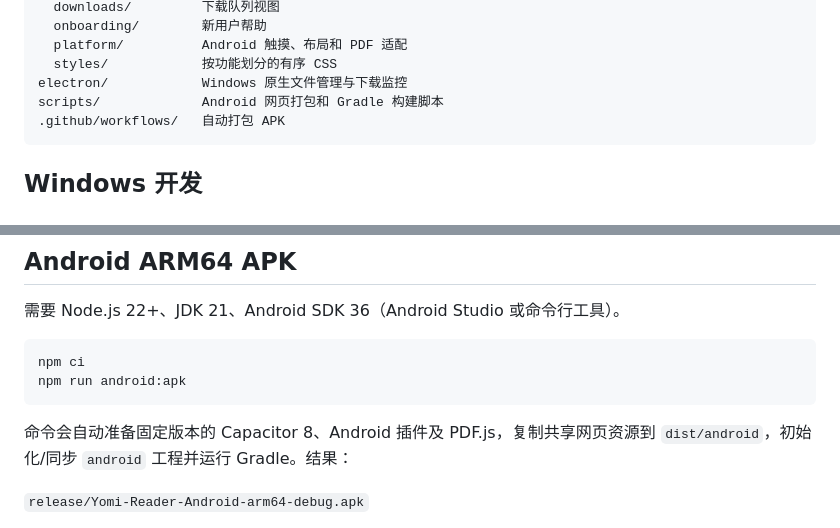
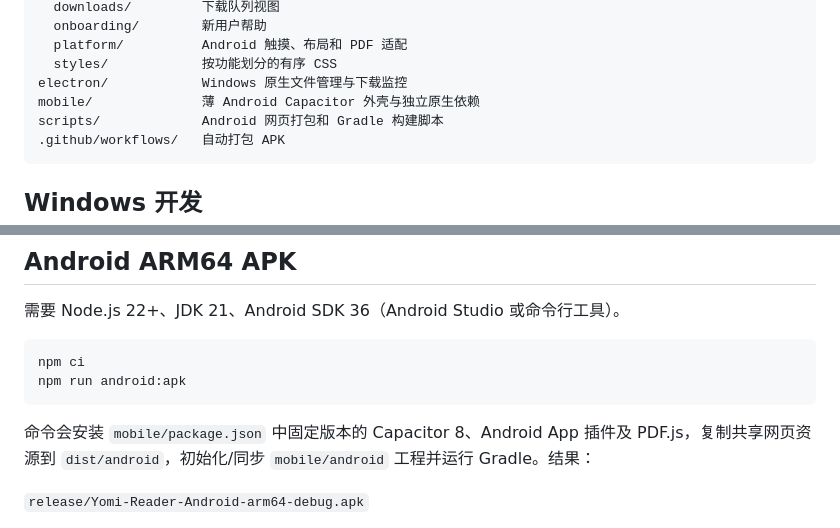
Before and after one commit to change7488/yomi-reader, a Markdown page: docs/DEVELOPMENT.md, 2 parts joined by grey strips. Rendered like a GitHub page.

Commit message:
refactor(android): use isolated Capacitor shell with registered native plugins

````diff
--- a/docs/DEVELOPMENT.md
+++ b/docs/DEVELOPMENT.md
@@ -17,6 +17,7 @@ ui-prototype/
   platform/          Android 触摸、布局和 PDF 适配
   styles/            按功能划分的有序 CSS
 electron/            Windows 原生文件管理与下载监控
+mobile/              薄 Android Capacitor 外壳与独立原生依赖
 scripts/             Android 网页打包和 Gradle 构建脚本
 .github/workflows/   自动打包 APK
 ```
@@ -41,7 +42,7 @@ npm ci
 npm run android:apk
 ```
 
-命令会自动准备固定版本的 Capacitor 8、Android 插件及 PDF.js，复制共享网页资源到 `dist/android`，初始化/同步 `android` 工程并运行 Gradle。结果：
+命令会安装 `mobile/package.json` 中固定版本的 Capacitor 8、Android App 插件及 PDF.js，复制共享网页资源到 `dist/android`，初始化/同步 `mobile/android` 工程并运行 Gradle。结果：
 
 `release/Yomi-Reader-Android-arm64-debug.apk`
 
````
